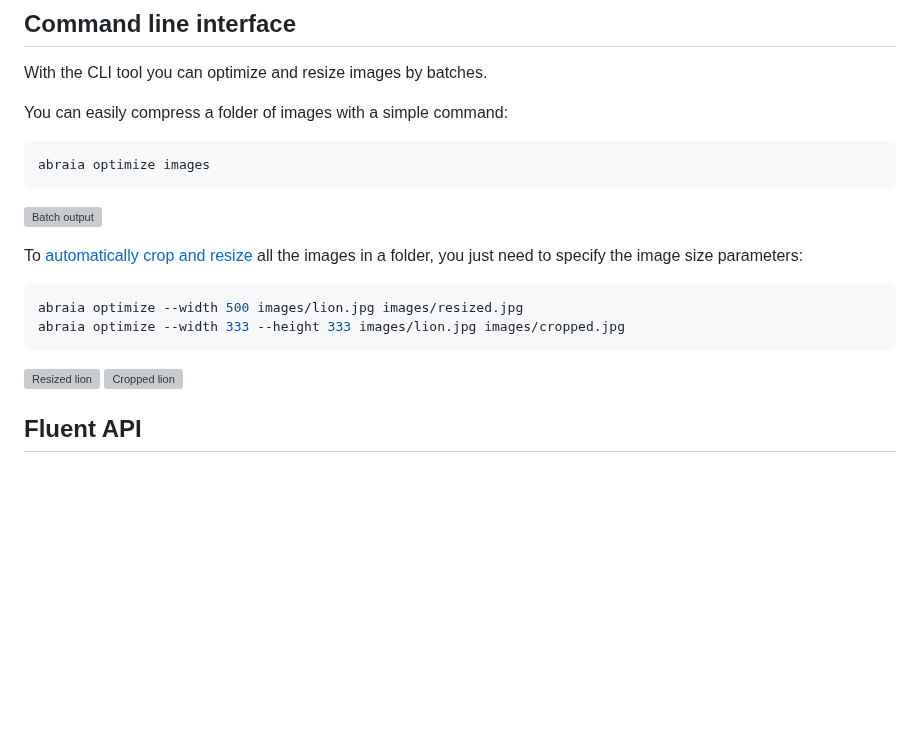
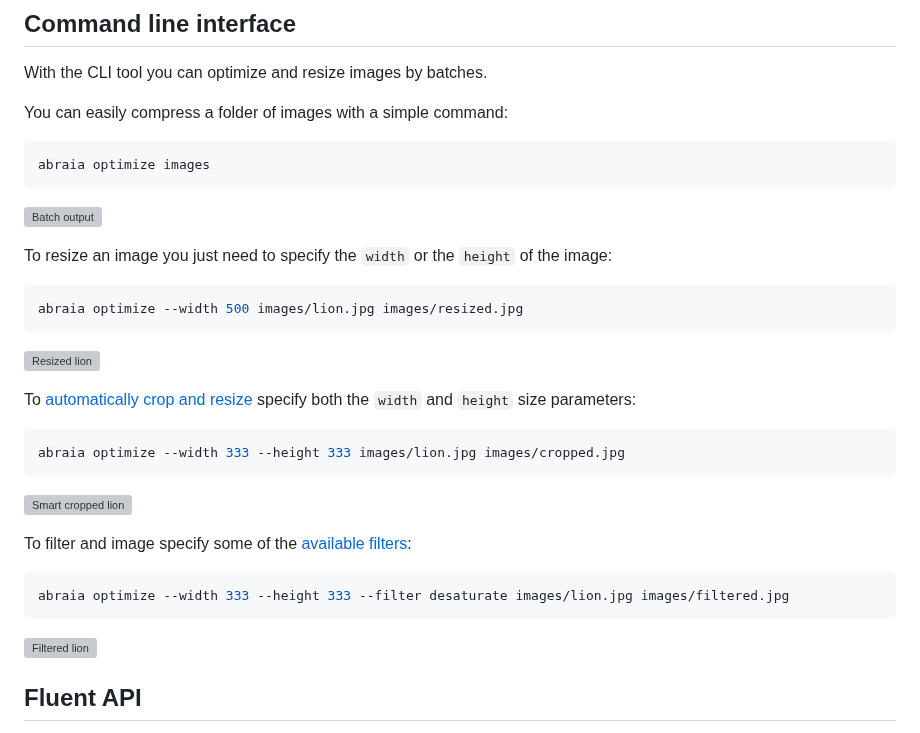
Before and after one commit to abraia/abraia-multiple, a Markdown page: README.md, the part around the change. Rendered like a GitHub page; blank space fills up the shorter version; grey boxes are pictures that could not be loaded.

Commit message:
Add filter option to the command line interface

````diff
--- a/README.md
+++ b/README.md
@@ -64,16 +64,31 @@ abraia optimize images
 
 ![Batch output](https://github.com/abraia/abraia-python/raw/master/images/batch_output.png)
 
-To [automatically crop and resize](https://abraia.me/docs/smart-cropping) all
-the images in a folder, you just need to specify the image size parameters:
+To resize an image you just need to specify the `width` or the `height` of
+the image:
 
 ```sh
 abraia optimize --width 500 images/lion.jpg images/resized.jpg
+```
+
+![Resized lion](https://github.com/abraia/abraia-python/raw/master/images/resized.jpg)
+
+To [automatically crop and resize](https://abraia.me/docs/smart-cropping)
+specify both the `width` and `height` size parameters:
+
+```sh
 abraia optimize --width 333 --height 333 images/lion.jpg images/cropped.jpg
 ```
 
-![Resized lion](https://github.com/abraia/abraia-python/raw/master/images/resized.jpg)
-![Cropped lion](https://github.com/abraia/abraia-python/raw/master/images/cropped.jpg)
+![Smart cropped lion](https://github.com/abraia/abraia-python/raw/master/images/cropped.jpg)
+
+To filter and image specify some of the [available filters](https://abraia.me/docs/image/filters):
+
+```sh
+abraia optimize --width 333 --height 333 --filter desaturate images/lion.jpg images/filtered.jpg
+```
+
+![Filtered lion](https://github.com/abraia/abraia-python/raw/master/images/filtered.jpg)
 
 ## Fluent API
 
````
Also changed, not shown: images/filtered.jpg (added), 2 other files.
